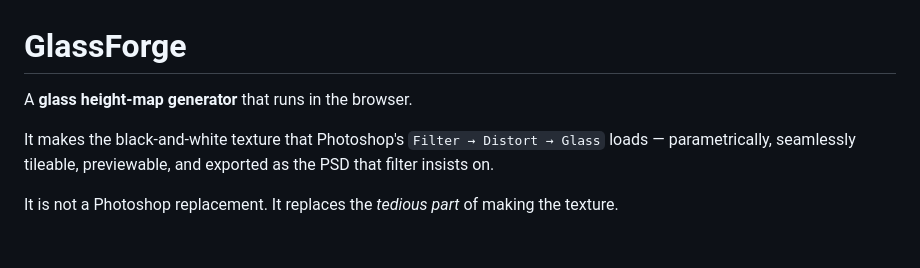
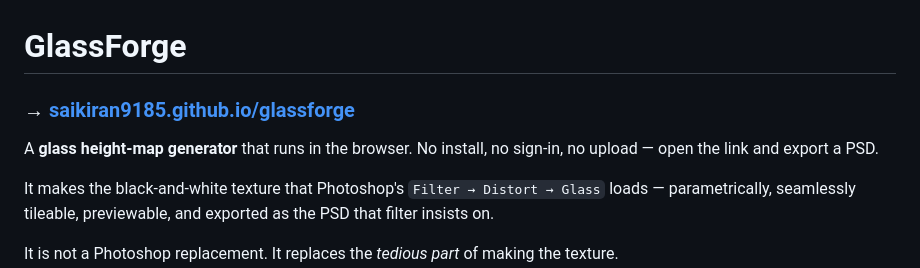
Before and after one commit to saikiran9185/glassforge, a Markdown page: README.md, the part around the change. Rendered like a GitHub page; blank space fills up the shorter version.

Commit message:
Link the live site from the README
Co-Authored-By: Claude Opus 5 <noreply@anthropic.com>
Claude-Session: https://claude.ai/code/session_014Bvcqys4yha9ownWMZG5uF

```diff
--- a/README.md
+++ b/README.md
@@ -1,6 +1,9 @@
 # GlassForge
 
-A **glass height-map generator** that runs in the browser.
+### → [saikiran9185.github.io/glassforge](https://saikiran9185.github.io/glassforge/)
+
+A **glass height-map generator** that runs in the browser. No install, no sign-in,
+no upload — open the link and export a PSD.
 
 It makes the black-and-white texture that Photoshop's `Filter → Distort → Glass`
 loads — parametrically, seamlessly tileable, previewable, and exported as the PSD
```
